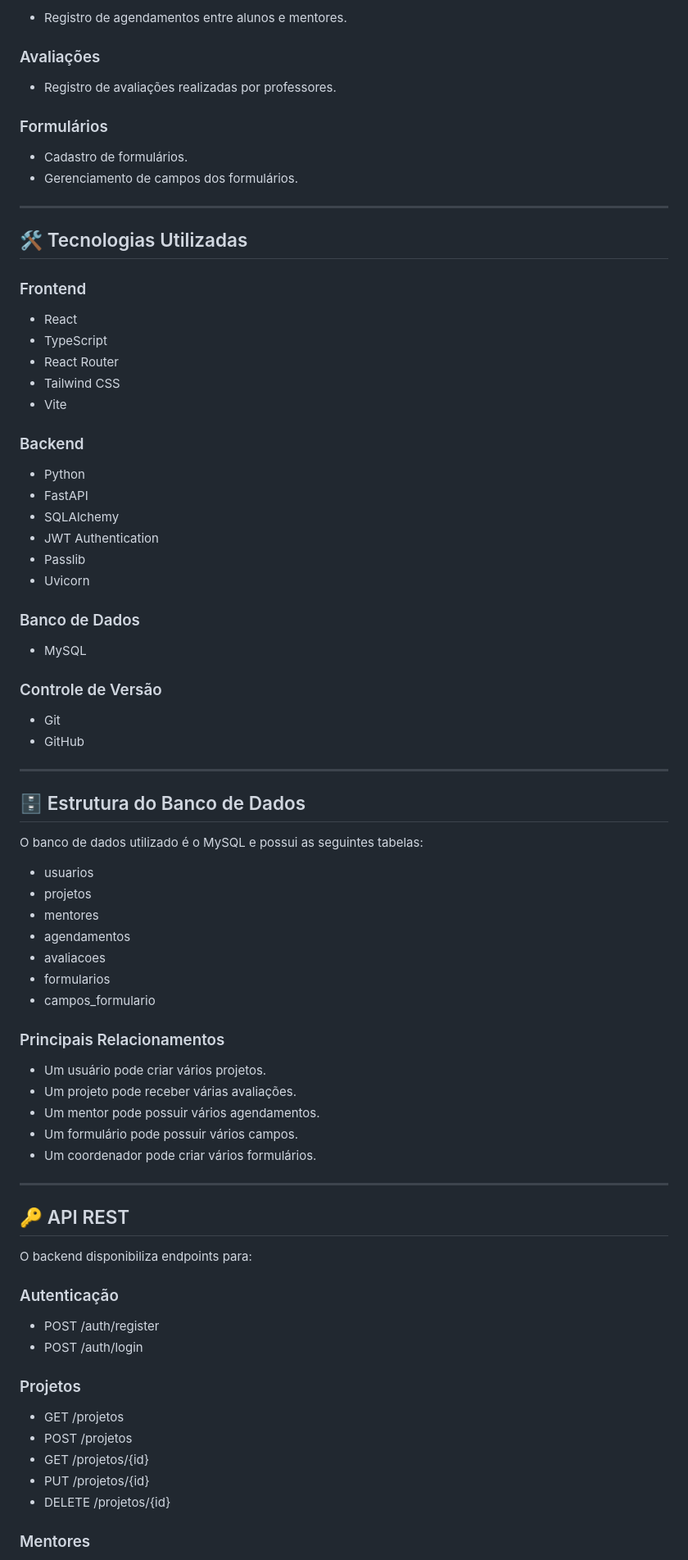
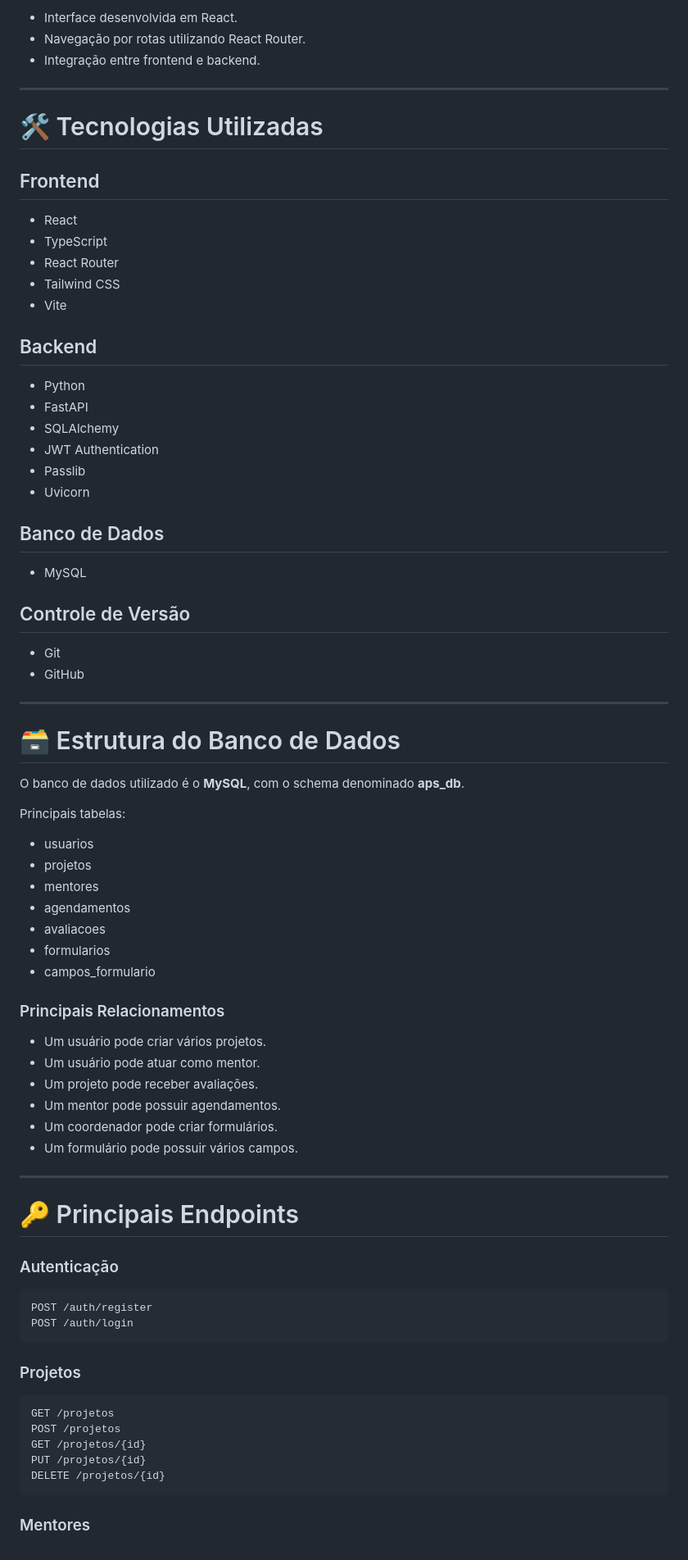
Before and after one commit to gabriellemnunes/A.P.S---Acervo-de-Projetos-Senac, a Markdown page: README.md, the part around one of its changes. Shown at 82% size. Rendered like a GitHub page.

````diff
--- a/README.md
+++ b/README.md
@@ -79,20 +77,13 @@ O sistema possui três perfis principais:
 
-* Registro de agendamentos entre alunos e mentores.
-
-### Avaliações
-
-* Registro de avaliações realizadas por professores.
-
-### Formulários
-
-* Cadastro de formulários.
-* Gerenciamento de campos dos formulários.
+* Interface desenvolvida em React.
+* Navegação por rotas utilizando React Router.
+* Integração entre frontend e backend.
 
 ---
 
-## 🛠 Tecnologias Utilizadas
+# 🛠 Tecnologias Utilizadas
 
-### Frontend
+## Frontend
 
 * React
 * TypeScript
@@ -100,7 +91,7 @@ O sistema possui três perfis principais:
 * Tailwind CSS
 * Vite
 
-### Backend
+## Backend
 
 * Python
 * FastAPI
@@ -109,20 +100,22 @@ O sistema possui três perfis principais:
 * Passlib
 * Uvicorn
 
-### Banco de Dados
+## Banco de Dados
 
 * MySQL
 
-### Controle de Versão
+## Controle de Versão
 
 * Git
 * GitHub
 
 ---
 
-## 🗄 Estrutura do Banco de Dados
+# 🗃 Estrutura do Banco de Dados
 
-O banco de dados utilizado é o MySQL e possui as seguintes tabelas:
+O banco de dados utilizado é o **MySQL**, com o schema denominado **aps_db**.
+
+Principais tabelas:
 
 * usuarios
 * projetos
@@ -135,29 +128,32 @@ O banco de dados utilizado é o MySQL e possui as seguintes tabelas:
 ### Principais Relacionamentos
 
 * Um usuário pode criar vários projetos.
-* Um projeto pode receber várias avaliações.
-* Um mentor pode possuir vários agendamentos.
+* Um usuário pode atuar como mentor.
+* Um projeto pode receber avaliações.
+* Um mentor pode possuir agendamentos.
+* Um coordenador pode criar formulários.
 * Um formulário pode possuir vários campos.
-* Um coordenador pode criar vários formulários.
 
 ---
 
-## 🔑 API REST
-
-O backend disponibiliza endpoints para:
+# 🔑 Principais Endpoints
 
 ### Autenticação
 
-* POST /auth/register
-* POST /auth/login
+```http
+POST /auth/register
+POST /auth/login
+```
 
 ### Projetos
 
-* GET /projetos
-* POST /projetos
-* GET /projetos/{id}
-* PUT /projetos/{id}
-* DELETE /projetos/{id}
+```http
+GET /projetos
+POST /projetos
+GET /projetos/{id}
+PUT /projetos/{id}
+DELETE /projetos/{id}
+```
 
 ### Mentores
 
````
Also changed, not shown: other parts of README.md (+53 -53 lines).
